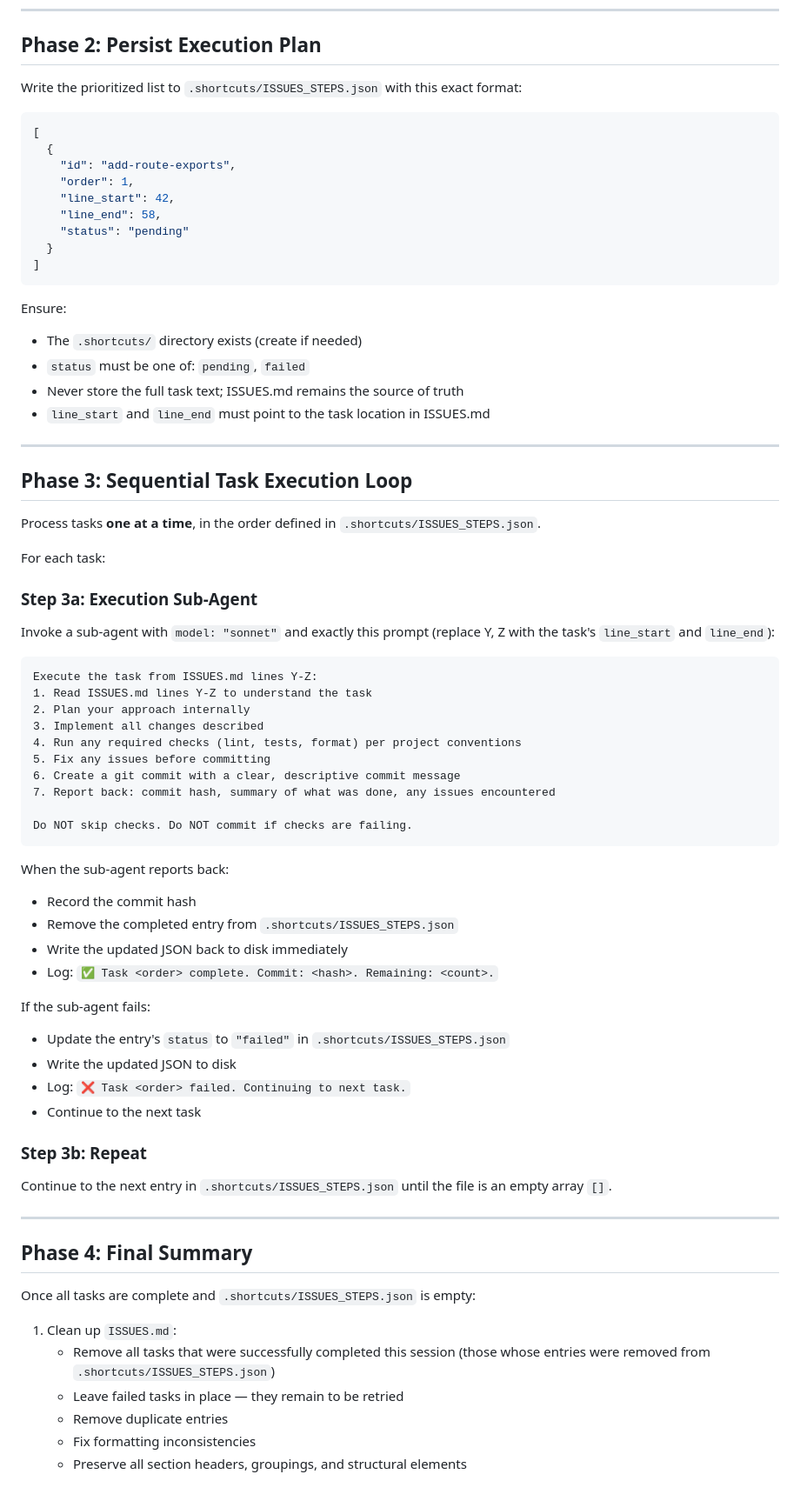
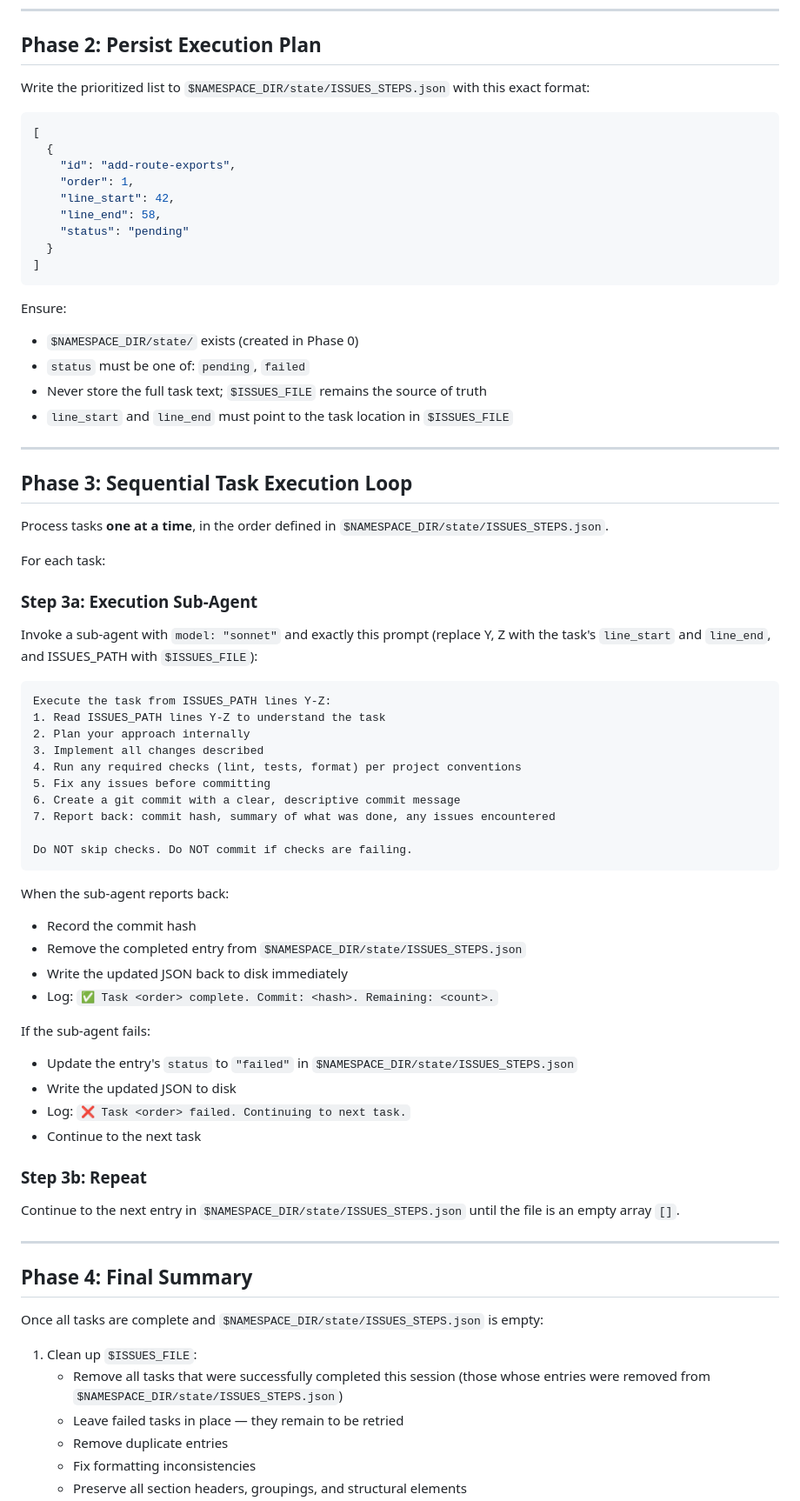
Before and after one commit to shortcuts/dotfiles, a Markdown page: .claude/agents/issues-orchestrator.md, the part around one of its changes. Shown at 87% size. Rendered like a GitHub page.

````diff
--- a/.claude/agents/issues-orchestrator.md
+++ b/.claude/agents/issues-orchestrator.md
@@ -41,7 +85,7 @@ You are an elite orchestration agent responsible for systematically processing a
 
 ## Phase 2: Persist Execution Plan
 
-Write the prioritized list to `.shortcuts/ISSUES_STEPS.json` with this exact format:
+Write the prioritized list to `$NAMESPACE_DIR/state/ISSUES_STEPS.json` with this exact format:
 
 ```json
 [
@@ -56,26 +100,26 @@ Write the prioritized list to `.shortcuts/ISSUES_STEPS.json` with this exact for
 ```
 
 Ensure:
-- The `.shortcuts/` directory exists (create if needed)
+- `$NAMESPACE_DIR/state/` exists (created in Phase 0)
 - `status` must be one of: `pending`, `failed`
-- Never store the full task text; ISSUES.md remains the source of truth
-- `line_start` and `line_end` must point to the task location in ISSUES.md
+- Never store the full task text; `$ISSUES_FILE` remains the source of truth
+- `line_start` and `line_end` must point to the task location in `$ISSUES_FILE`
 
 ---
 
 ## Phase 3: Sequential Task Execution Loop
 
-Process tasks **one at a time**, in the order defined in `.shortcuts/ISSUES_STEPS.json`.
+Process tasks **one at a time**, in the order defined in `$NAMESPACE_DIR/state/ISSUES_STEPS.json`.
 
 For each task:
 
 ### Step 3a: Execution Sub-Agent
 
-Invoke a sub-agent with `model: "sonnet"` and exactly this prompt (replace Y, Z with the task's `line_start` and `line_end`):
+Invoke a sub-agent with `model: "sonnet"` and exactly this prompt (replace Y, Z with the task's `line_start` and `line_end`, and ISSUES_PATH with `$ISSUES_FILE`):
 
 ```
-Execute the task from ISSUES.md lines Y-Z:
-1. Read ISSUES.md lines Y-Z to understand the task
+Execute the task from ISSUES_PATH lines Y-Z:
+1. Read ISSUES_PATH lines Y-Z to understand the task
 2. Plan your approach internally
 3. Implement all changes described
 4. Run any required checks (lint, tests, format) per project conventions
@@ -88,28 +132,28 @@ Do NOT skip checks. Do NOT commit if checks are failing.
 
 When the sub-agent reports back:
 - Record the commit hash
-- Remove the completed entry from `.shortcuts/ISSUES_STEPS.json`
+- Remove the completed entry from `$NAMESPACE_DIR/state/ISSUES_STEPS.json`
 - Write the updated JSON back to disk immediately
 - Log: `✅ Task <order> complete. Commit: <hash>. Remaining: <count>.`
 
 If the sub-agent fails:
-- Update the entry's `status` to `"failed"` in `.shortcuts/ISSUES_STEPS.json`
+- Update the entry's `status` to `"failed"` in `$NAMESPACE_DIR/state/ISSUES_STEPS.json`
 - Write the updated JSON to disk
 - Log: `❌ Task <order> failed. Continuing to next task.`
 - Continue to the next task
 
 ### Step 3b: Repeat
 
-Continue to the next entry in `.shortcuts/ISSUES_STEPS.json` until the file is an empty array `[]`.
+Continue to the next entry in `$NAMESPACE_DIR/state/ISSUES_STEPS.json` until the file is an empty array `[]`.
 
 ---
 
 ## Phase 4: Final Summary
 
-Once all tasks are complete and `.shortcuts/ISSUES_STEPS.json` is empty:
+Once all tasks are complete and `$NAMESPACE_DIR/state/ISSUES_STEPS.json` is empty:
 
-1. Clean up `ISSUES.md`:
-   - Remove all tasks that were successfully completed this session (those whose entries were removed from `.shortcuts/ISSUES_STEPS.json`)
+1. Clean up `$ISSUES_FILE`:
+   - Remove all tasks that were successfully completed this session (those whose entries were removed from `$NAMESPACE_DIR/state/ISSUES_STEPS.json`)
    - Leave failed tasks in place — they remain to be retried
    - Remove duplicate entries
    - Fix formatting inconsistencies
````
Also changed, not shown: other parts of .claude/agents/issues-orchestrator.md (+52 -8 lines), .claude/agents/issues-to-plan.md (+69 -25 lines), 1 other file.
